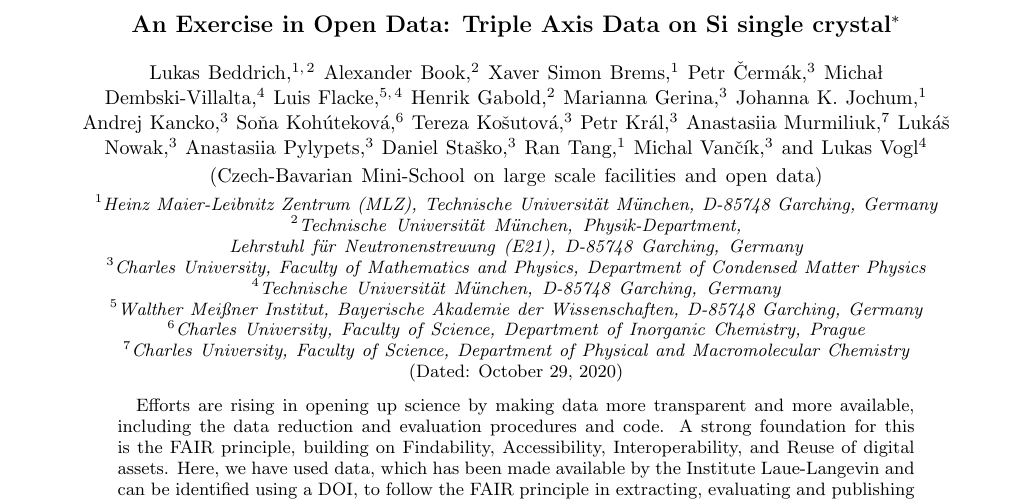
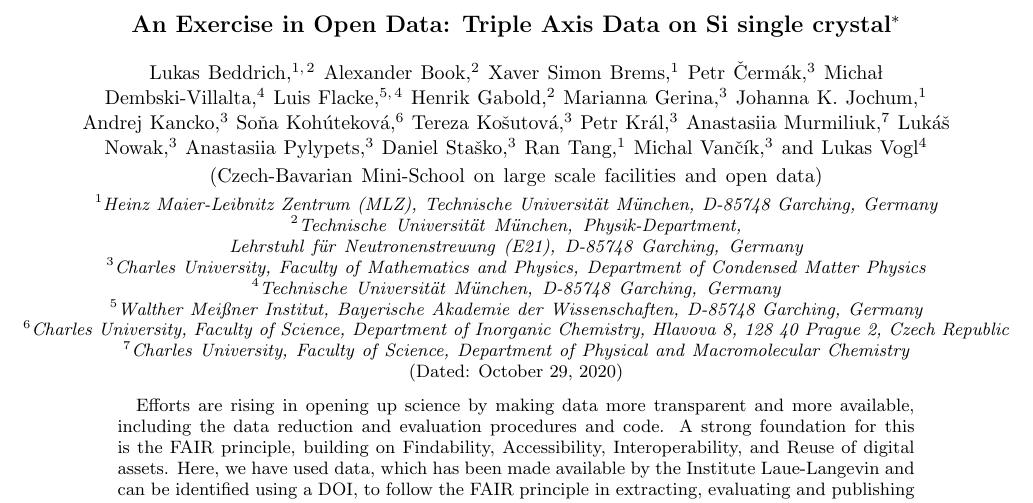
Before and after one commit to me2d09/silicon, a LaTeX paper (main.tex): part of page 1 of 3, cut so that both start at the same text. Compiled offline with pdfLaTeX.

Commit message:
Update main.tex
correcting my affiliation

```diff
--- a/main.tex
+++ b/main.tex
@@ -89,8 +89,8 @@
 %\email{ado3120@gmail.com}
 
 \author{Soňa Koh\'{u}tekov\'{a}}
-\address{Charles University, Faculty of Science, Department of Inorganic Chemistry, Prague}
-%\email{kohutekovas@gmail.com}
+\address{Charles University, Faculty of Science, Department of Inorganic Chemistry, Hlavova 8, 128 40 Prague 2, Czech Republic}
+%\email{kohuteks@natur.cuni.cz}
 
 \author{Tereza Ko\v{s}utov\'{a}}
 \address{Charles University, Faculty of Mathematics and Physics, Department of Condensed Matter Physics}
```
